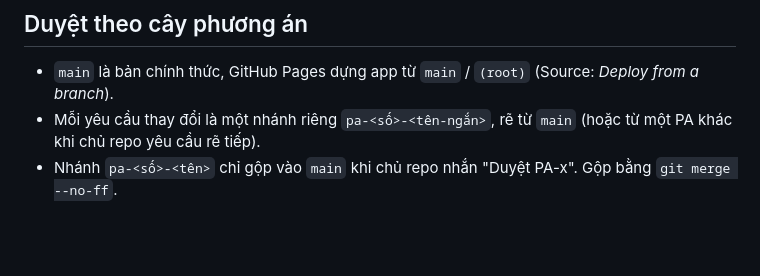
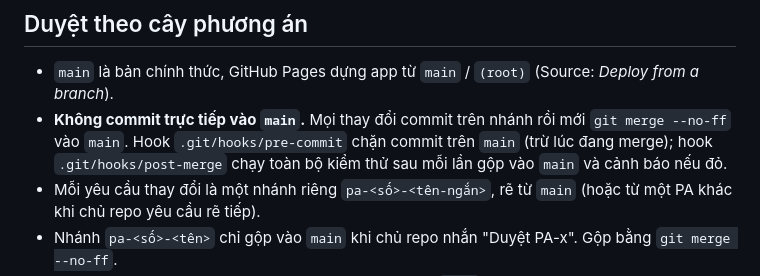
Before and after one commit to hoangtourguide0507-create/giao-an-dia-nguc, a Markdown page: CLAUDE.md, the part around the change. Rendered like a GitHub page; blank space fills up the shorter version.

Commit message:
CLAUDE: không commit trực tiếp vào main, chỉ gộp từ nhánh; ghi hook pre-commit và post-merge

```diff
--- a/CLAUDE.md
+++ b/CLAUDE.md
@@ -4,6 +4,7 @@
 
 ## Duyệt theo cây phương án
 - `main` là bản chính thức, GitHub Pages dựng app từ `main` / `(root)` (Source: *Deploy from a branch*).
+- **Không commit trực tiếp vào `main`.** Mọi thay đổi commit trên nhánh rồi mới `git merge --no-ff` vào `main`. Hook `.git/hooks/pre-commit` chặn commit trên `main` (trừ lúc đang merge); hook `.git/hooks/post-merge` chạy toàn bộ kiểm thử sau mỗi lần gộp vào `main` và cảnh báo nếu đỏ.
 - Mỗi yêu cầu thay đổi là một nhánh riêng `pa-<số>-<tên-ngắn>`, rẽ từ `main` (hoặc từ một PA khác khi chủ repo yêu cầu rẽ tiếp).
 - Nhánh `pa-<số>-<tên>` chỉ gộp vào `main` khi chủ repo nhắn "Duyệt PA-x". Gộp bằng `git merge --no-ff`.
 - Nhánh khác (tài liệu, ADR, sửa lỗi ngoài PA…) gộp vào `main` không cần lệnh duyệt, cũng bằng `git merge --no-ff`.
```
